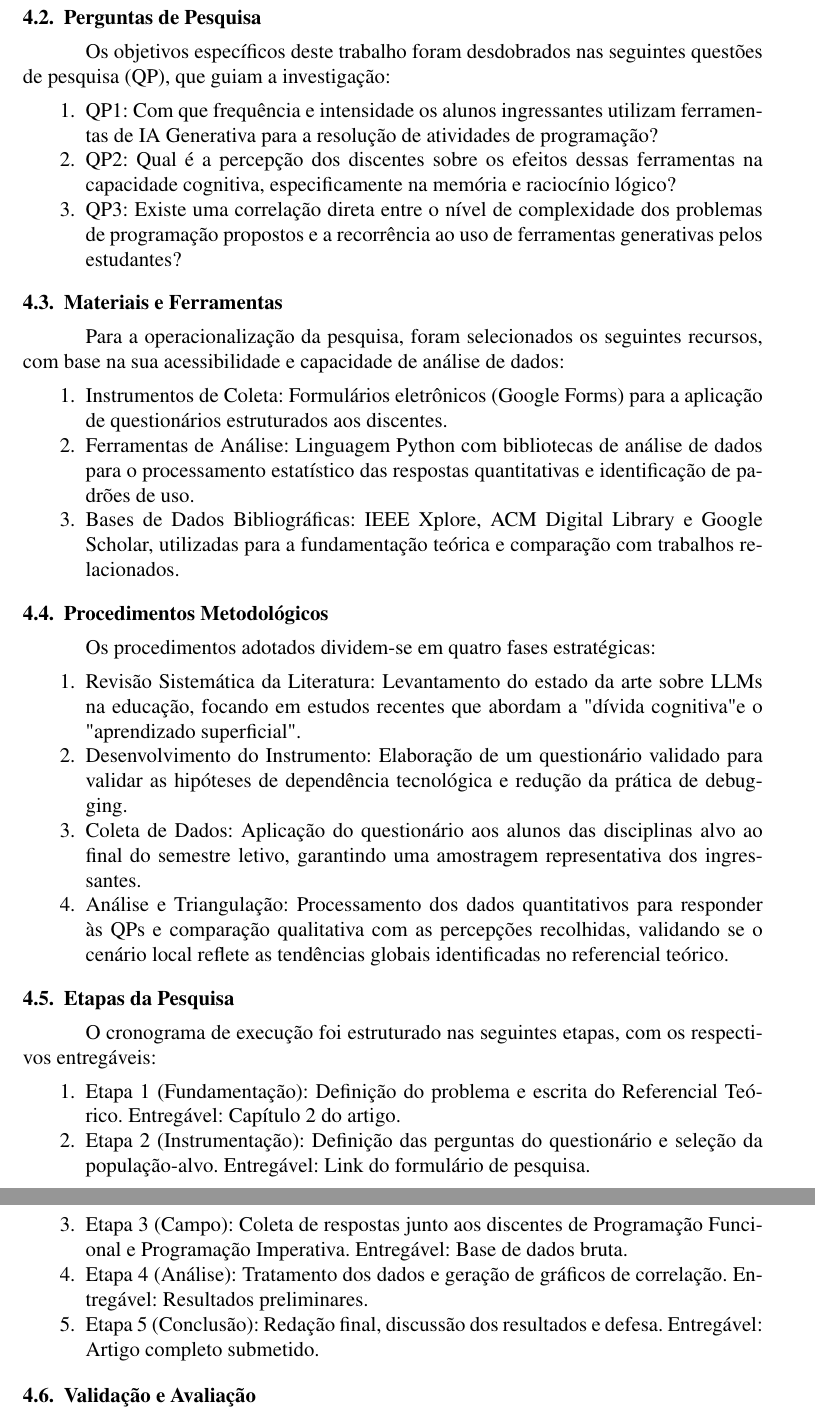
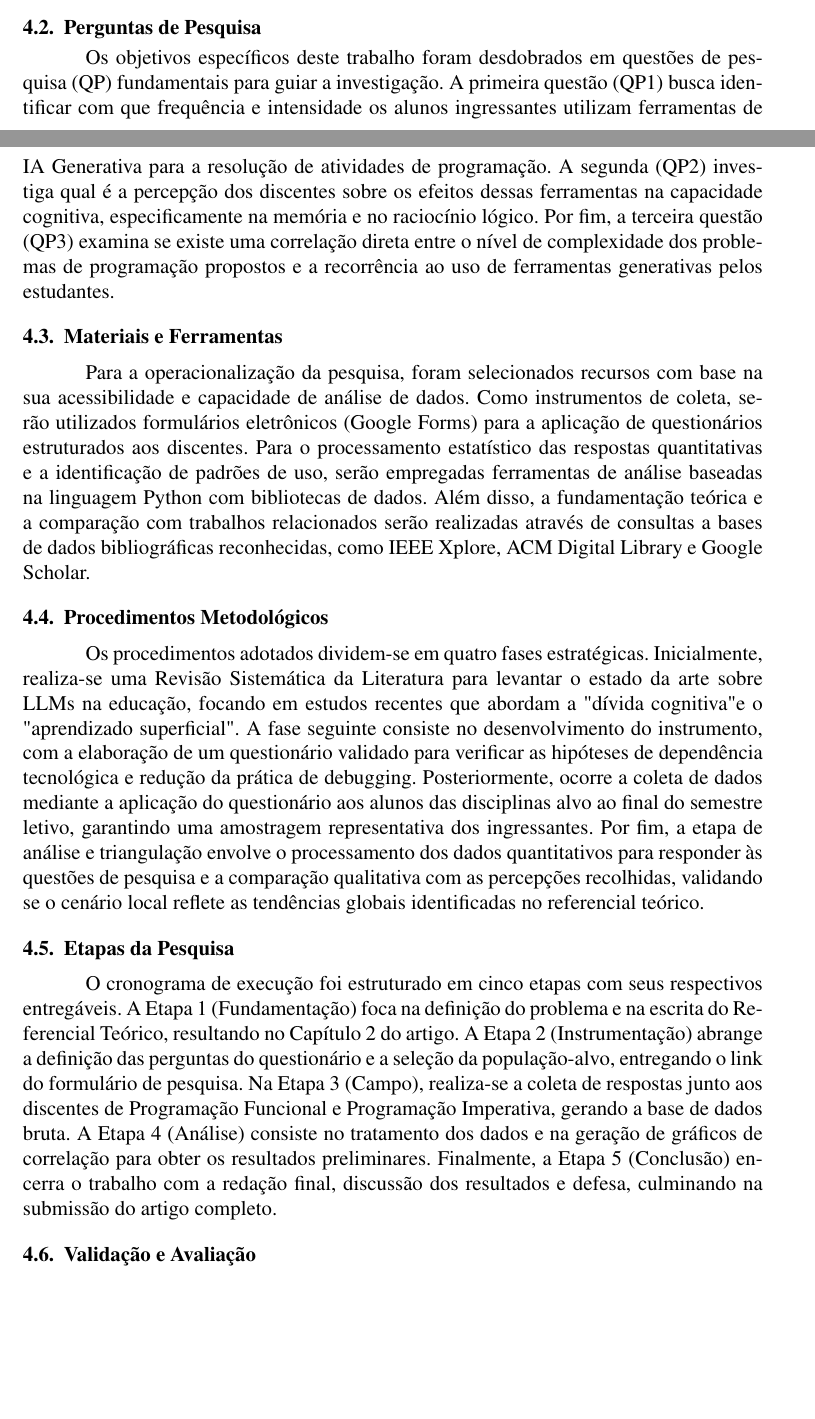
Before and after one commit to gbr-ufs/mtpc, a LaTeX paper (src/main.tex): two parts of pages 12 and 13 of 13 before the commit and two parts of pages 11 and 12 of 13 after it, joined at a grey line, cut so that both start at the same text, the shorter picture padded with empty space. Compiled offline with pdfLaTeX.

Commit message:
Correção da metodologia

```diff
--- a/src/main.tex
+++ b/src/main.tex
@@ -222,37 +217,19 @@ A literatura recente demonstra que, embora a IA Generativa ofereça suporte vali
+A presente investigação classifica-se como aplicada, de natureza exploratória e descritiva, adotando uma abordagem mista (qualiquantitativa). Sua natureza aplicada justifica-se pelo objetivo de resolver um problema prático identificado no ambiente académico: a necessidade de integrar ferramentas de IA no ensino de programação sem comprometer o desenvolvimento cognitivo dos discentes. Adicionalmente, o estudo é exploratório devido à recência do fenómeno dos Large Language Models (LLMs) e à escassez de dados específicos sobre o seu impacto na Universidade Federal de Sergipe (UFS), bem como descritivo, pois procura mapear e descrever as características de uso e as percepções de alunos e professores. A pesquisa será realizada no Departamento de Computação da UFS, tendo como público-alvo os discentes ingressantes do período letivo 2025.1 matriculados nas disciplinas introdutórias de Programação Funcional e Programação Imperativa.
 
 \subsection{Perguntas de Pesquisa}
-Os objetivos específicos deste trabalho foram desdobrados nas seguintes questões de pesquisa (QP), que guiam a investigação:
-\begin{enumerate}
-\item QP1: Com que frequência e intensidade os alunos ingressantes utilizam ferramentas de IA Generativa para a resolução de atividades de programação?
-\item QP2: Qual é a percepção dos discentes sobre os efeitos dessas ferramentas na capacidade cognitiva, especificamente na memória e raciocínio lógico?
-\item QP3: Existe uma correlação direta entre o nível de complexidade dos problemas de programação propostos e a recorrência ao uso de ferramentas generativas pelos estudantes?
-\end{enumerate}
+
+Os objetivos específicos deste trabalho foram desdobrados em questões de pesquisa (QP) fundamentais para guiar a investigação. A primeira questão (QP1) busca identificar com que frequência e intensidade os alunos ingressantes utilizam ferramentas de IA Generativa para a resolução de atividades de programação. A segunda (QP2) investiga qual é a percepção dos discentes sobre os efeitos dessas ferramentas na capacidade cognitiva, especificamente na memória e no raciocínio lógico. Por fim, a terceira questão (QP3) examina se existe uma correlação direta entre o nível de complexidade dos problemas de programação propostos e a recorrência ao uso de ferramentas generativas pelos estudantes.
 
 \subsection{Materiais e Ferramentas}
-Para a operacionalização da pesquisa, foram selecionados os seguintes recursos, com base na sua acessibilidade e capacidade de análise de dados:
-\begin{enumerate}
-\item Instrumentos de Coleta: Formulários eletrônicos (Google Forms) para a aplicação de questionários estruturados aos discentes.
-\item Ferramentas de Análise: Linguagem Python com bibliotecas de análise de dados para o processamento estatístico das respostas quantitativas e identificação de padrões de uso.
-\item Bases de Dados Bibliográficas: IEEE Xplore, ACM Digital Library e Google Scholar, utilizadas para a fundamentação teórica e comparação com trabalhos relacionados.
-\end{enumerate}
+
+Para a operacionalização da pesquisa, foram selecionados recursos com base na sua acessibilidade e capacidade de análise de dados. Como instrumentos de coleta, serão utilizados formulários eletrônicos (Google Forms) para a aplicação de questionários estruturados aos discentes. Para o processamento estatístico das respostas quantitativas e a identificação de padrões de uso, serão empregadas ferramentas de análise baseadas na linguagem Python com bibliotecas de dados. Além disso, a fundamentação teórica e a comparação com trabalhos relacionados serão realizadas através de consultas a bases de dados bibliográficas reconhecidas, como IEEE Xplore, ACM Digital Library e Google Scholar.
 
 \subsection{Procedimentos Metodológicos}
-Os procedimentos adotados dividem-se em quatro fases estratégicas:
-\begin{enumerate}
-\item Revisão Sistemática da Literatura: Levantamento do estado da arte sobre LLMs na educação, focando em estudos recentes que abordam a "dívida cognitiva" e o "aprendizado superficial".
-\item Desenvolvimento do Instrumento: Elaboração de um questionário validado para validar as hipóteses de dependência tecnológica e redução da prática de debugging.
-\item Coleta de Dados: Aplicação do questionário aos alunos das disciplinas alvo ao final do semestre letivo, garantindo uma amostragem representativa dos ingressantes.
-\item Análise e Triangulação: Processamento dos dados quantitativos para responder às QPs e comparação qualitativa com as percepções recolhidas, validando se o cenário local reflete as tendências globais identificadas no referencial teórico.
-\end{enumerate}
+
+Os procedimentos adotados dividem-se em quatro fases estratégicas. Inicialmente, realiza-se uma Revisão Sistemática da Literatura para levantar o estado da arte sobre LLMs na educação, focando em estudos recentes que abordam a "dívida cognitiva" e o "aprendizado superficial". A fase seguinte consiste no desenvolvimento do instrumento, com a elaboração de um questionário validado para verificar as hipóteses de dependência tecnológica e redução da prática de debugging. Posteriormente, ocorre a coleta de dados mediante a aplicação do questionário aos alunos das disciplinas alvo ao final do semestre letivo, garantindo uma amostragem representativa dos ingressantes. Por fim, a etapa de análise e triangulação envolve o processamento dos dados quantitativos para responder às questões de pesquisa e a comparação qualitativa com as percepções recolhidas, validando se o cenário local reflete as tendências globais identificadas no referencial teórico.
 
 \subsection{Etapas da Pesquisa}
-O cronograma de execução foi estruturado nas seguintes etapas, com os respectivos entregáveis:
-\begin{enumerate}
-\item Etapa 1 (Fundamentação): Definição do problema e escrita do Referencial Teórico. Entregável: Capítulo 2 do artigo.
-\item Etapa 2 (Instrumentação): Definição das perguntas do questionário e seleção da população-alvo. Entregável: Link do formulário de pesquisa.
-\item Etapa 3 (Campo): Coleta de respostas junto aos discentes de Programação Funcional e Programação Imperativa. Entregável: Base de dados bruta.
-\item Etapa 4 (Análise): Tratamento dos dados e geração de gráficos de correlação. Entregável: Resultados preliminares.
-\item Etapa 5 (Conclusão): Redação final, discussão dos resultados e defesa. Entregável: Artigo completo submetido.
-\end{enumerate}
+
+O cronograma de execução foi estruturado em cinco etapas com seus respectivos entregáveis. A Etapa 1 (Fundamentação) foca na definição do problema e na escrita do Referencial Teórico, resultando no Capítulo 2 do artigo. A Etapa 2 (Instrumentação) abrange a definição das perguntas do questionário e a seleção da população-alvo, entregando o link do formulário de pesquisa. Na Etapa 3 (Campo), realiza-se a coleta de respostas junto aos discentes de Programação Funcional e Programação Imperativa, gerando a base de dados bruta. A Etapa 4 (Análise) consiste no tratamento dos dados e na geração de gráficos de correlação para obter os resultados preliminares. Finalmente, a Etapa 5 (Conclusão) encerra o trabalho com a redação final, discussão dos resultados e defesa, culminando na submissão do artigo completo.
 
 \subsection{Validação e Avaliação}
```
Also changed, not shown: src/main.tex (10 more changed lines).
